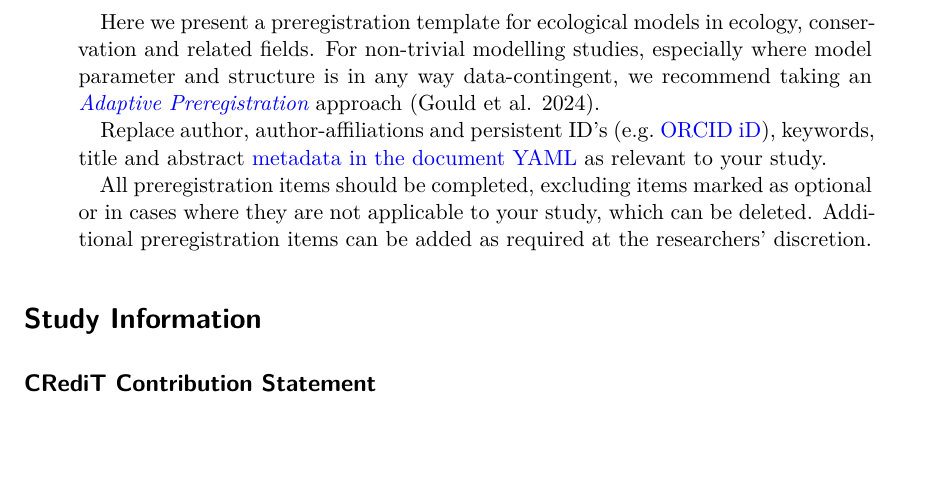
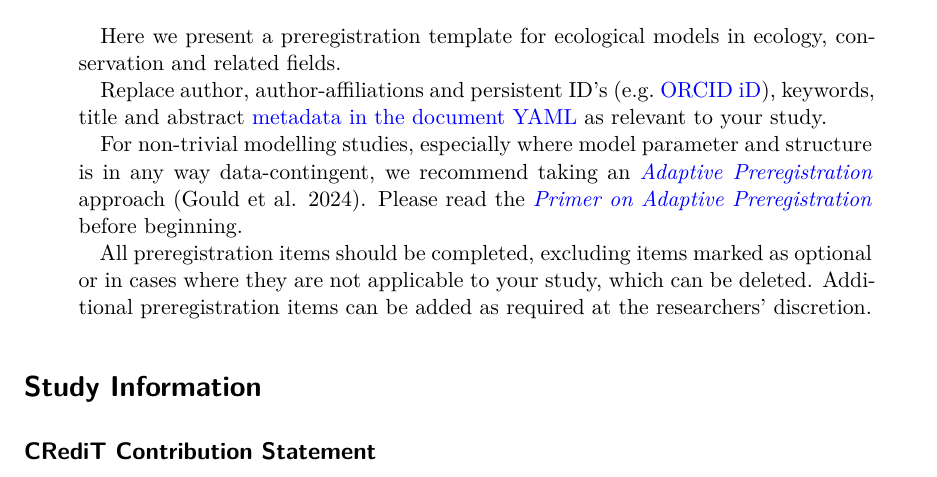
Before and after one commit to egouldo/EcoConsModPreReg, a Quarto document (template.qmd): part of page 1 of 22, cut so that both start at the same text. Rendered offline with R 4.5, knitr and Pandoc in place of Quarto, then LaTeX, with nearby package versions; drawn as R Markdown's standard PDF in place of the format the file asks for.

Commit message:
Direct readers to the guide on preregistration

```diff
--- a/template.qmd
+++ b/template.qmd
@@ -83,9 +83,11 @@ bibliography: references.bib
 license: CC BY-NC-SA
 abstract: |
   Here we present a preregistration template for ecological models in ecology, conservation and related fields.
-  For non-trivial modelling studies, especially where model parameter and structure is in any way data-contingent, we recommend taking an *[Adaptive Preregistration](https://egouldo.github.io/EcoConsPreReg/)* approach [@Gould2024a].
 
   Replace author, author-affiliations and persistent ID's (e.g. [ORCID iD]( https://orcid.org/)), keywords, title and abstract [metadata in the document YAML](https://quarto.org/docs/journals/authors.html) as relevant to your study.
+
+  For non-trivial modelling studies, especially where model parameter and structure is in any way data-contingent, we recommend taking an *[Adaptive Preregistration](https://egouldo.github.io/EcoConsPreReg/)* approach [@Gould2024a]. Please read the [*Primer on Adaptive Preregistration*](https://egouldo.github.io/EcoConsPreReg/adaptive_preregistration_background.html) before beginning.
+
 
   All preregistration items should be completed, excluding items marked as optional or in cases where they are not applicable to your study, which can be deleted. Additional preregistration items can be added as required at the researchers' discretion.
 keywords:
```
